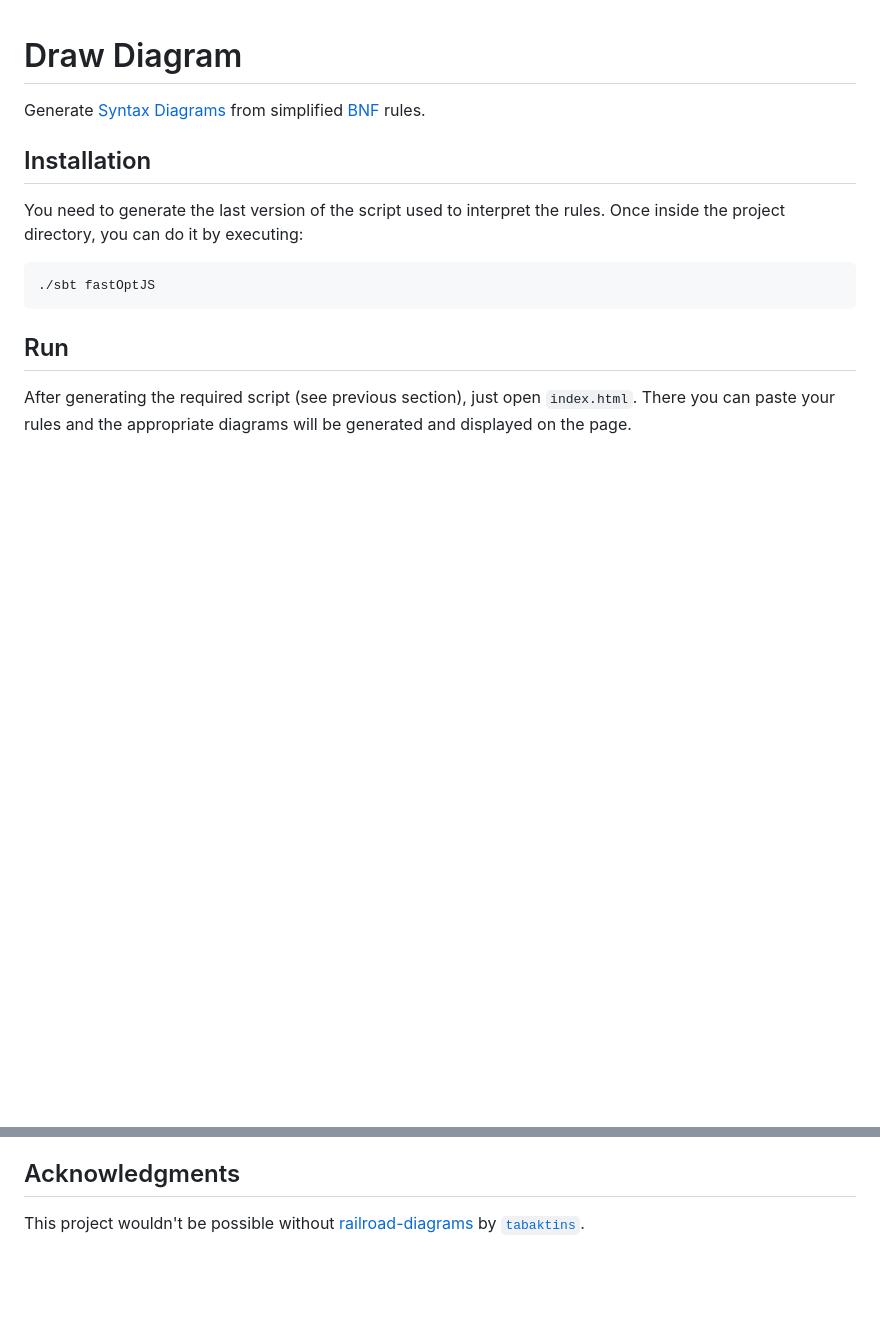
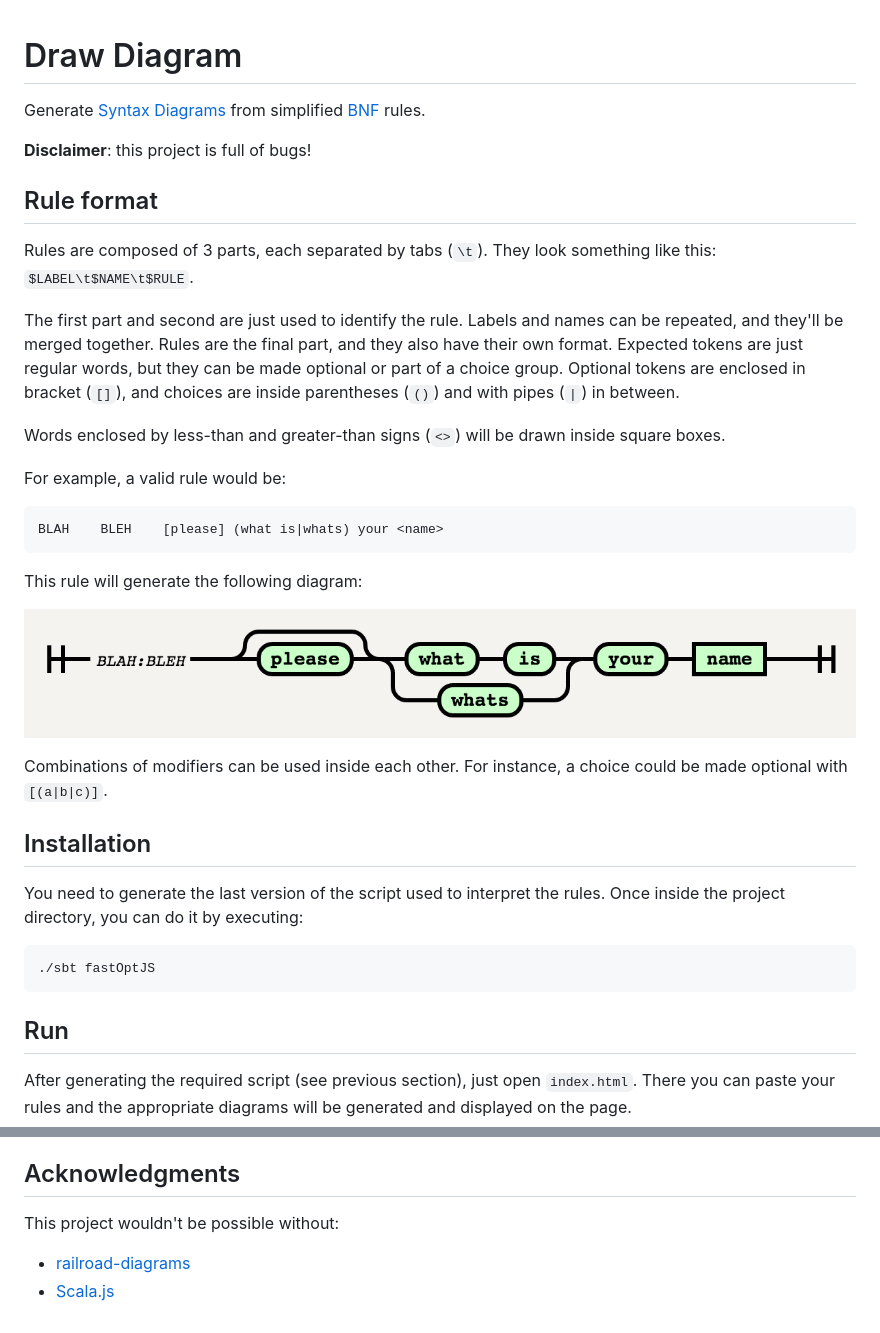
Before and after one commit to lucastorri/draw-diagram, a Markdown page: README.md, 2 parts joined by grey strips. GitHub-like rendering; pictures changed too: docs/example.png (added); blank space fills up the shorter version.

Commit message:
add example to the readme

````diff
--- a/README.md
+++ b/README.md
@@ -1,6 +1,29 @@
 # Draw Diagram
 
 Generate [Syntax Diagrams](https://en.wikipedia.org/wiki/Syntax_diagram) from simplified [BNF](https://en.wikipedia.org/wiki/Backus%E2%80%93Naur_Form) rules.
+
+**Disclaimer**: this project is full of bugs!
+
+
+## Rule format
+
+Rules are composed of 3 parts, each separated by tabs (`\t`). They look something like this: `$LABEL\t$NAME\t$RULE`.
+
+The first part and second are just used to identify the rule. Labels and names can be repeated, and they'll be merged together. Rules are the final part, and they also have their own format. Expected tokens are just regular words, but they can be made optional or part of a choice group. Optional tokens are enclosed in bracket (`[]`), and choices are inside parentheses (`()`) and with pipes (`|`) in between.
+
+Words enclosed by less-than and greater-than signs (`<>`) will be drawn inside square boxes.
+
+For example, a valid rule would be:
+
+```
+BLAH	BLEH	[please] (what is|whats) your <name>
+```
+
+This rule will generate the following diagram:
+
+![Example's Syntax Diagram](docs/example.png)
+
+Combinations of modifiers can be used inside each other. For instance, a choice could be made optional with `[(a|b|c)]`.
 
 
 ## Installation
@@ -19,4 +42,7 @@ After generating the required script (see previous section), just open `index.ht
 
 ## Acknowledgments
 
-This project wouldn't be possible without [railroad-diagrams](https://github.com/tabatkins/railroad-diagrams) by [`tabaktins`](https://github.com/tabatkins).
+This project wouldn't be possible without:
+
+  * [railroad-diagrams](https://github.com/tabatkins/railroad-diagrams)
+  * [Scala.js](https://www.scala-js.org/)
````
